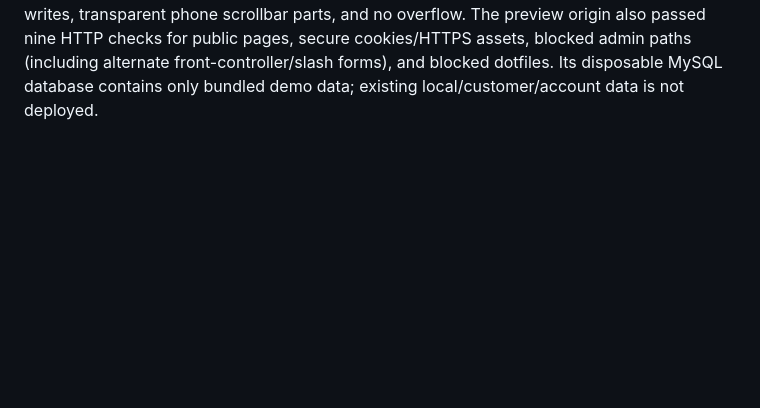
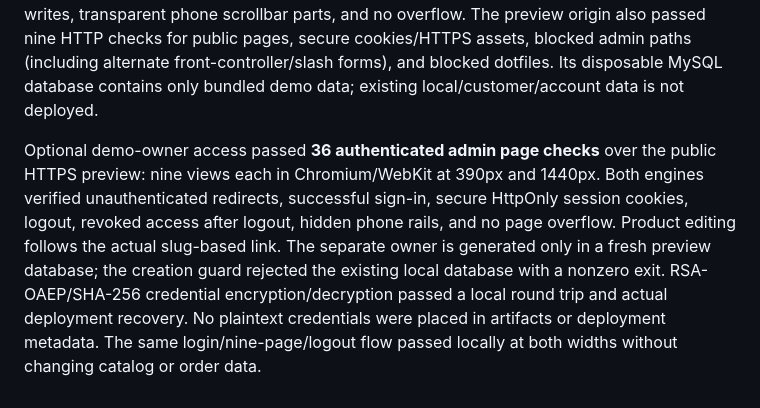
Before and after one commit to zaynab-3/ecommerce-shop, a Markdown page: docs/VALIDATION.md, the part around the change. GitHub-like rendering; blank space fills up the shorter version.

Commit message:
Record authenticated owner preview browser verification

```diff
--- a/docs/VALIDATION.md
+++ b/docs/VALIDATION.md
@@ -115,3 +115,5 @@ Real Firefox sustained scrolling on Discover, Shop, and backpack detail at 412 a
 Phone scrollbar hiding now includes touch-capable devices and mobile user agents attached to a mouse, with transparent scrollbar colors and no reserved gutter. Gallery selection uses opacity instead of an underline. Link hover/tap underlines are removed throughout the shared identity; product-card text does not select during swiping, while policy/descriptive text stays selectable. Form focus uses label/fill feedback; keyboard link/button/checkbox focus remains available. Search suggestions and the search field also have no underline. Current phone/Firefox gallery captures are linked in design-qa.md. No native Windows/iOS/Android hardware was available.
 
 The scrollbar follow-up hides rails by default, explicitly clears WebKit thumb/track backgrounds, and opts in to accent rails only for wide, non-touch mouse devices. Low-specificity desktop rules preserve component-level horizontal hiding. Twelve local Chromium combinations passed across Discover/Shop/backpack at 390px touch, 850px mouse, 1440px touch, and 1440px mouse. The isolated HTTPS owner preview passed **24 Chromium/WebKit checks** for the same pages/input states, including actual scrolling, no scroll-time History writes, transparent phone scrollbar parts, and no overflow. The preview origin also passed nine HTTP checks for public pages, secure cookies/HTTPS assets, blocked admin paths (including alternate front-controller/slash forms), and blocked dotfiles. Its disposable MySQL database contains only bundled demo data; existing local/customer/account data is not deployed.
+
+Optional demo-owner access passed **36 authenticated admin page checks** over the public HTTPS preview: nine views each in Chromium/WebKit at 390px and 1440px. Both engines verified unauthenticated redirects, successful sign-in, secure HttpOnly session cookies, logout, revoked access after logout, hidden phone rails, and no page overflow. Product editing follows the actual slug-based link. The separate owner is generated only in a fresh preview database; the creation guard rejected the existing local database with a nonzero exit. RSA-OAEP/SHA-256 credential encryption/decryption passed a local round trip and actual deployment recovery. No plaintext credentials were placed in artifacts or deployment metadata. The same login/nine-page/logout flow passed locally at both widths without changing catalog or order data.
```
